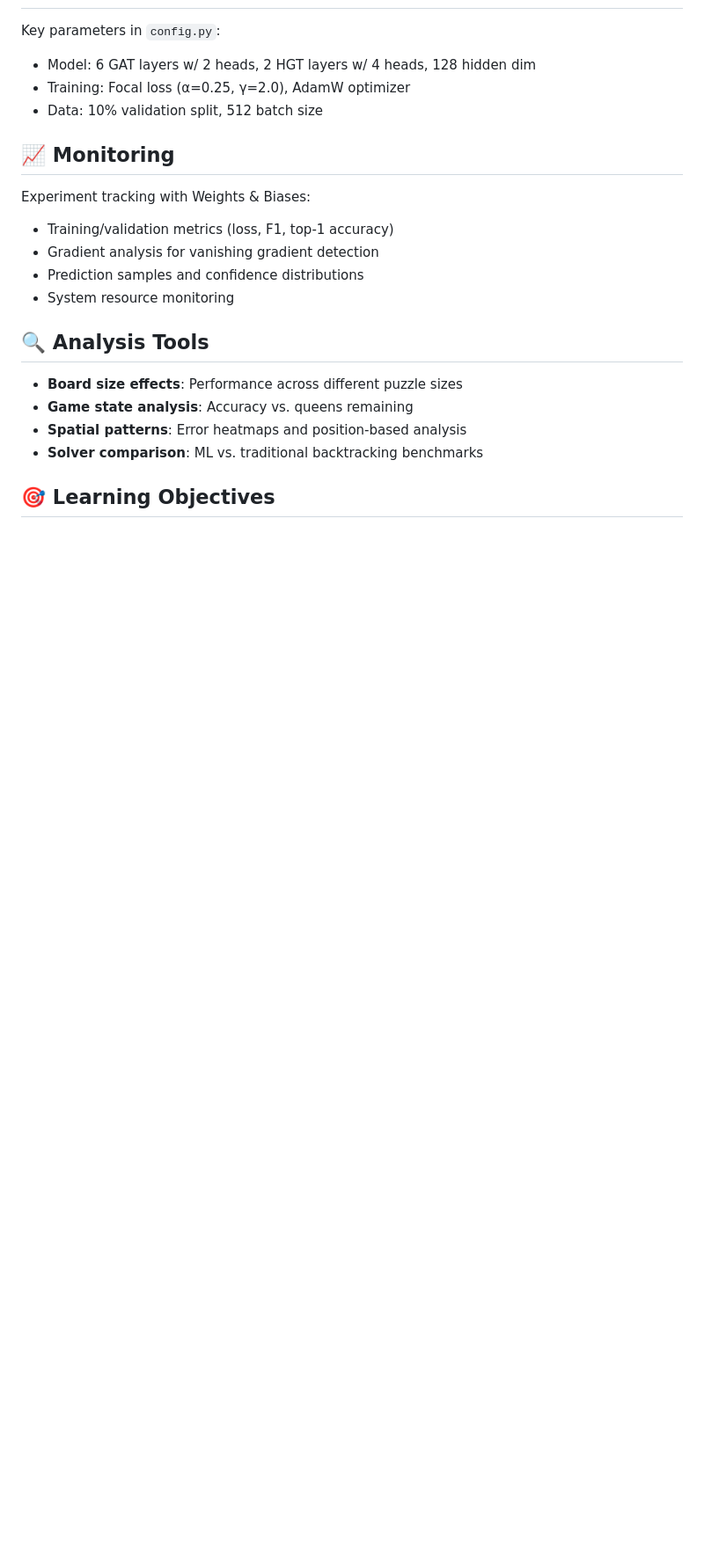
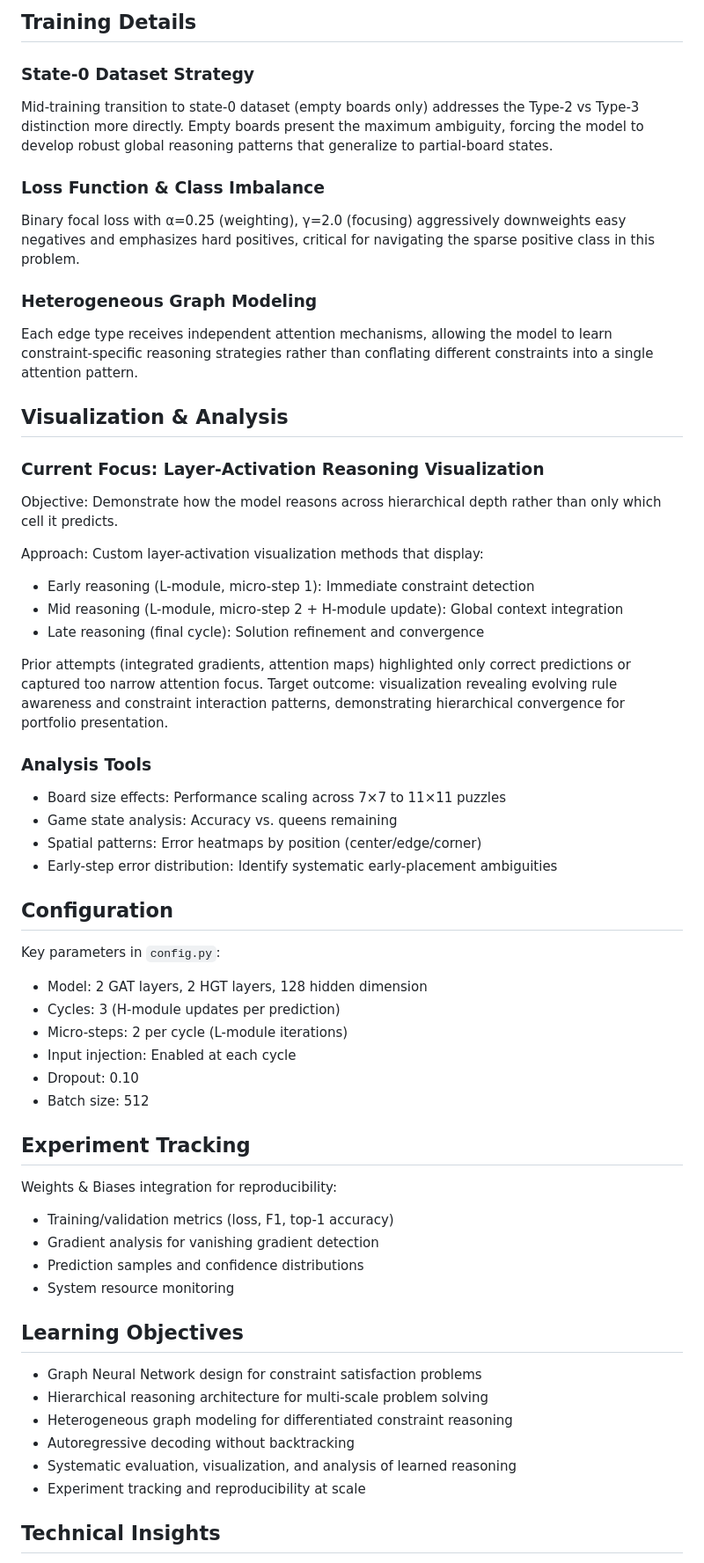
Before and after one commit to jgilmore97/Queens, a Markdown page: README.md, the part around one of its changes. Shown at 88% size. GitHub-like rendering; blank space fills up the shorter version.

```diff
--- a/README.md
+++ b/README.md
@@ -70,23 +113,59 @@ The core ML challenge is distinguishing Type 2 from Type 3 - moves that satisfy
+## Training Details
+
+### State-0 Dataset Strategy
+Mid-training transition to state-0 dataset (empty boards only) addresses the Type-2 vs Type-3 distinction more directly. Empty boards present the maximum ambiguity, forcing the model to develop robust global reasoning patterns that generalize to partial-board states.
+
+### Loss Function & Class Imbalance
+Binary focal loss with α=0.25 (weighting), γ=2.0 (focusing) aggressively downweights easy negatives and emphasizes hard positives, critical for navigating the sparse positive class in this problem.
+
+### Heterogeneous Graph Modeling
+Each edge type receives independent attention mechanisms, allowing the model to learn constraint-specific reasoning strategies rather than conflating different constraints into a single attention pattern.
+
+## Visualization & Analysis
+
+### Current Focus: Layer-Activation Reasoning Visualization
+
+Objective: Demonstrate how the model reasons across hierarchical depth rather than only which cell it predicts.
+
+Approach: Custom layer-activation visualization methods that display:
+- Early reasoning (L-module, micro-step 1): Immediate constraint detection
+- Mid reasoning (L-module, micro-step 2 + H-module update): Global context integration
+- Late reasoning (final cycle): Solution refinement and convergence
+
+Prior attempts (integrated gradients, attention maps) highlighted only correct predictions or captured too narrow attention focus. Target outcome: visualization revealing evolving rule awareness and constraint interaction patterns, demonstrating hierarchical convergence for portfolio presentation.
+
+### Analysis Tools
+- Board size effects: Performance scaling across 7×7 to 11×11 puzzles
+- Game state analysis: Accuracy vs. queens remaining
+- Spatial patterns: Error heatmaps by position (center/edge/corner)
+- Early-step error distribution: Identify systematic early-placement ambiguities
+
+## Configuration
 
 Key parameters in `config.py`:
-- Model: 6 GAT layers w/ 2 heads, 2 HGT layers w/ 4 heads, 128 hidden dim
-- Training: Focal loss (α=0.25, γ=2.0), AdamW optimizer
-- Data: 10% validation split, 512 batch size
+- Model: 2 GAT layers, 2 HGT layers, 128 hidden dimension
+- Cycles: 3 (H-module updates per prediction)
+- Micro-steps: 2 per cycle (L-module iterations)
+- Input injection: Enabled at each cycle
+- Dropout: 0.10
+- Batch size: 512
 
-## 📈 Monitoring
+## Experiment Tracking
 
-Experiment tracking with Weights & Biases:
+Weights & Biases integration for reproducibility:
 - Training/validation metrics (loss, F1, top-1 accuracy)
 - Gradient analysis for vanishing gradient detection
 - Prediction samples and confidence distributions
 - System resource monitoring
 
-## 🔍 Analysis Tools
+## Learning Objectives
 
-- **Board size effects**: Performance across different puzzle sizes
-- **Game state analysis**: Accuracy vs. queens remaining
-- **Spatial patterns**: Error heatmaps and position-based analysis
-- **Solver comparison**: ML vs. traditional backtracking benchmarks
+- Graph Neural Network design for constraint satisfaction problems
+- Hierarchical reasoning architecture for multi-scale problem solving
+- Heterogeneous graph modeling for differentiated constraint reasoning
+- Autoregressive decoding without backtracking
+- Systematic evaluation, visualization, and analysis of learned reasoning
+- Experiment tracking and reproducibility at scale
 
-## 🎯 Learning Objectives
+## Technical Insights
 
```
Also changed, not shown: other parts of README.md (+122 -54 lines).
